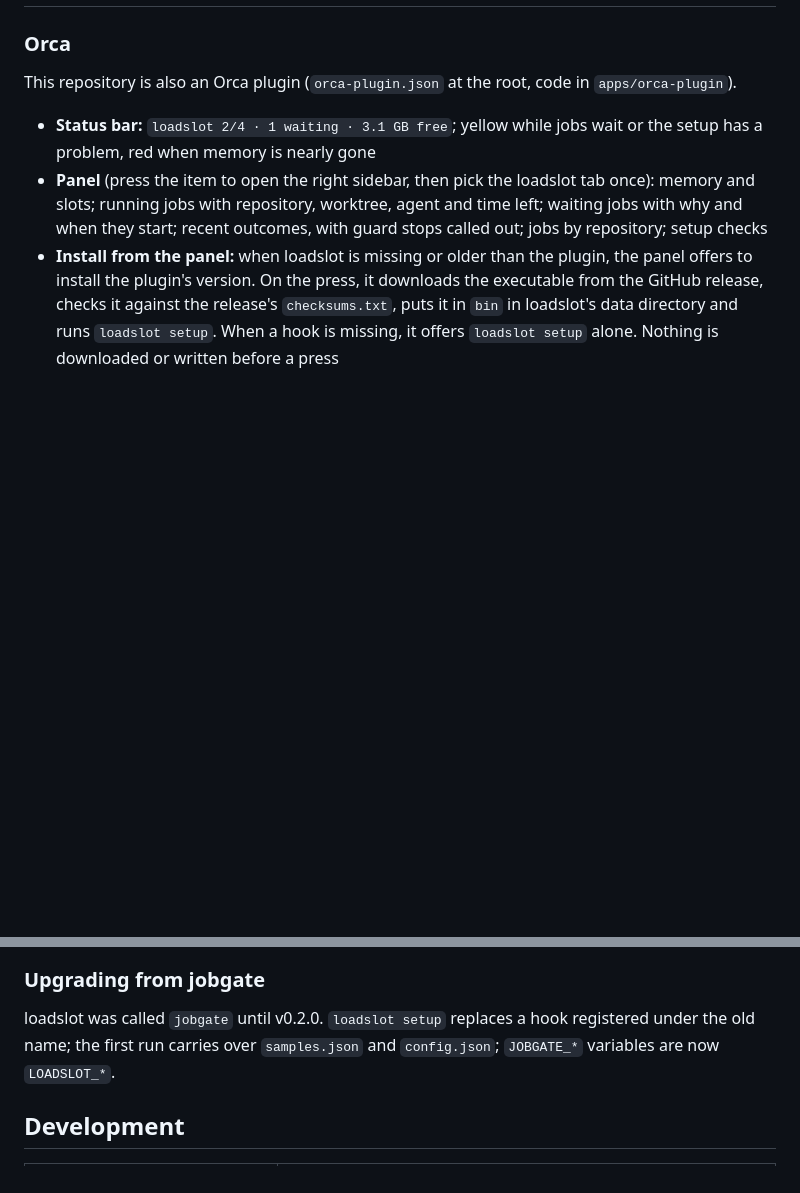
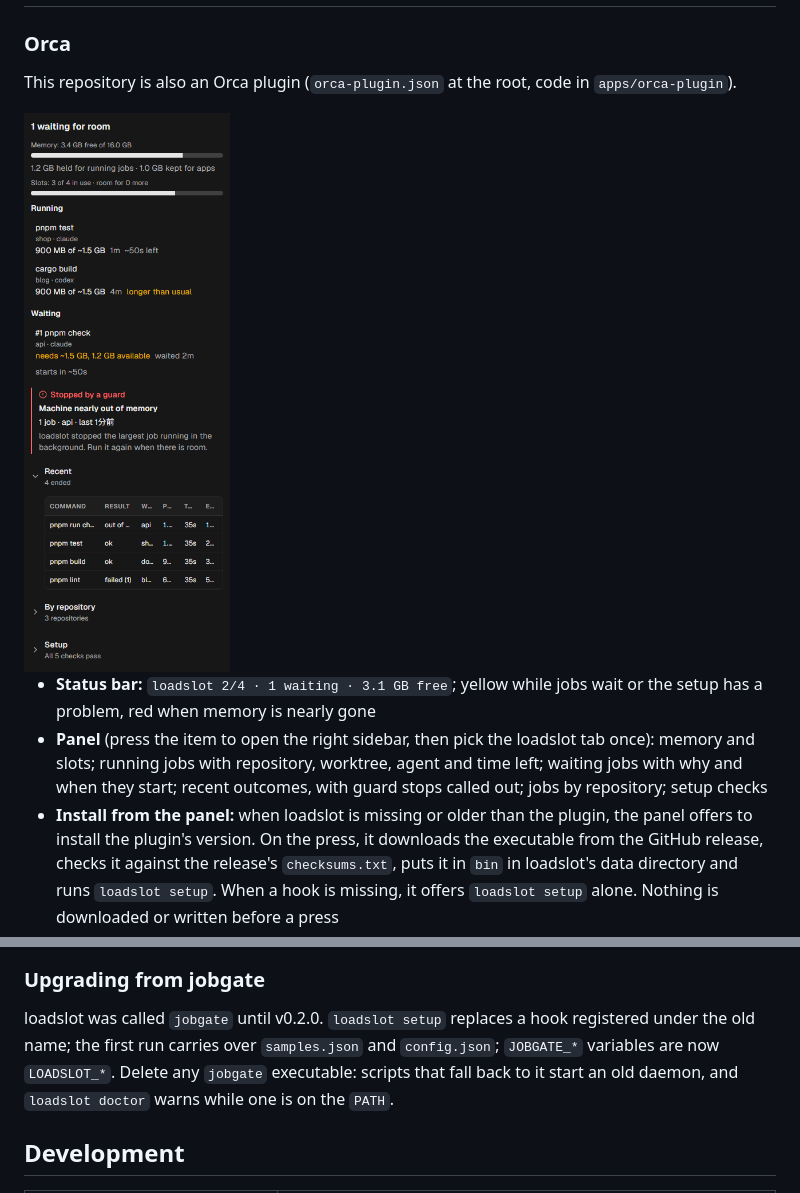
Before and after one commit to ryusenkei-inc/hostslot, a Markdown page: README.md, 2 parts joined by grey strips. GitHub-like rendering; pictures changed too: docs/images/orca-panel.png (added); blank space fills up the shorter version.

```diff
--- a/README.md
+++ b/README.md
@@ -108,6 +108,8 @@ Each finished job adds a sample to `samples.json` in the data directory. Nothing
 ### Orca
 
 This repository is also an Orca plugin (`orca-plugin.json` at the root, code in `apps/orca-plugin`).
+
+<img src="docs/images/orca-panel.png" alt="The loadslot panel in Orca: memory and slots, running and waiting jobs, a guard stop, recent jobs" width="360">
 
 - **Status bar:** `loadslot 2/4 · 1 waiting · 3.1 GB free`; yellow while jobs wait or the setup has a problem, red when memory is nearly gone
 - **Panel** (press the item to open the right sidebar, then pick the loadslot tab once): memory and slots; running jobs with repository, worktree, agent and time left; waiting jobs with why and when they start; recent outcomes, with guard stops called out; jobs by repository; setup checks
@@ -235,7 +237,7 @@ Data directory: `~/.local/share/loadslot` (Linux, or `$XDG_DATA_HOME`), `~/Libra
 
 ### Upgrading from jobgate
 
-loadslot was called `jobgate` until v0.2.0. `loadslot setup` replaces a hook registered under the old name; the first run carries over `samples.json` and `config.json`; `JOBGATE_*` variables are now `LOADSLOT_*`.
+loadslot was called `jobgate` until v0.2.0. `loadslot setup` replaces a hook registered under the old name; the first run carries over `samples.json` and `config.json`; `JOBGATE_*` variables are now `LOADSLOT_*`. Delete any `jobgate` executable: scripts that fall back to it start an old daemon, and `loadslot doctor` warns while one is on the `PATH`.
 
 ## Development
 
```
Also changed, not shown: 12 other files.
